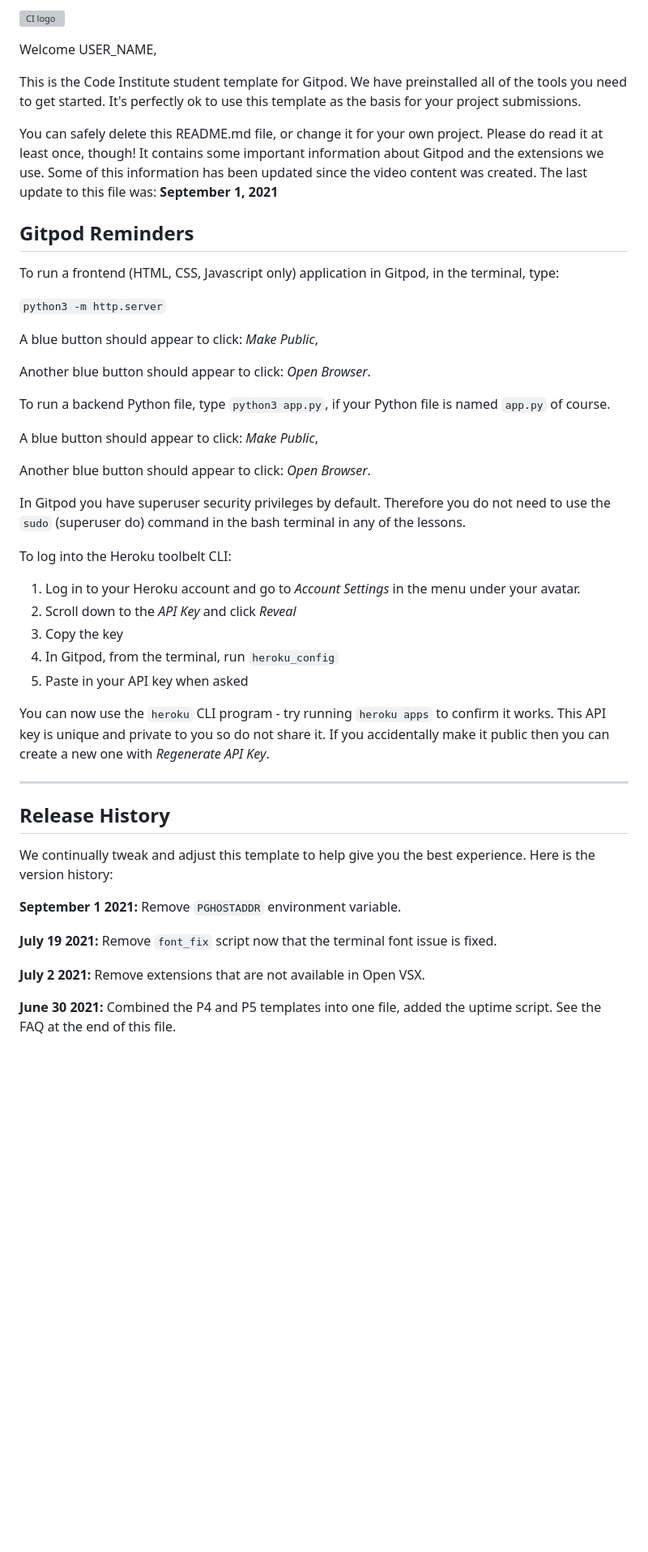
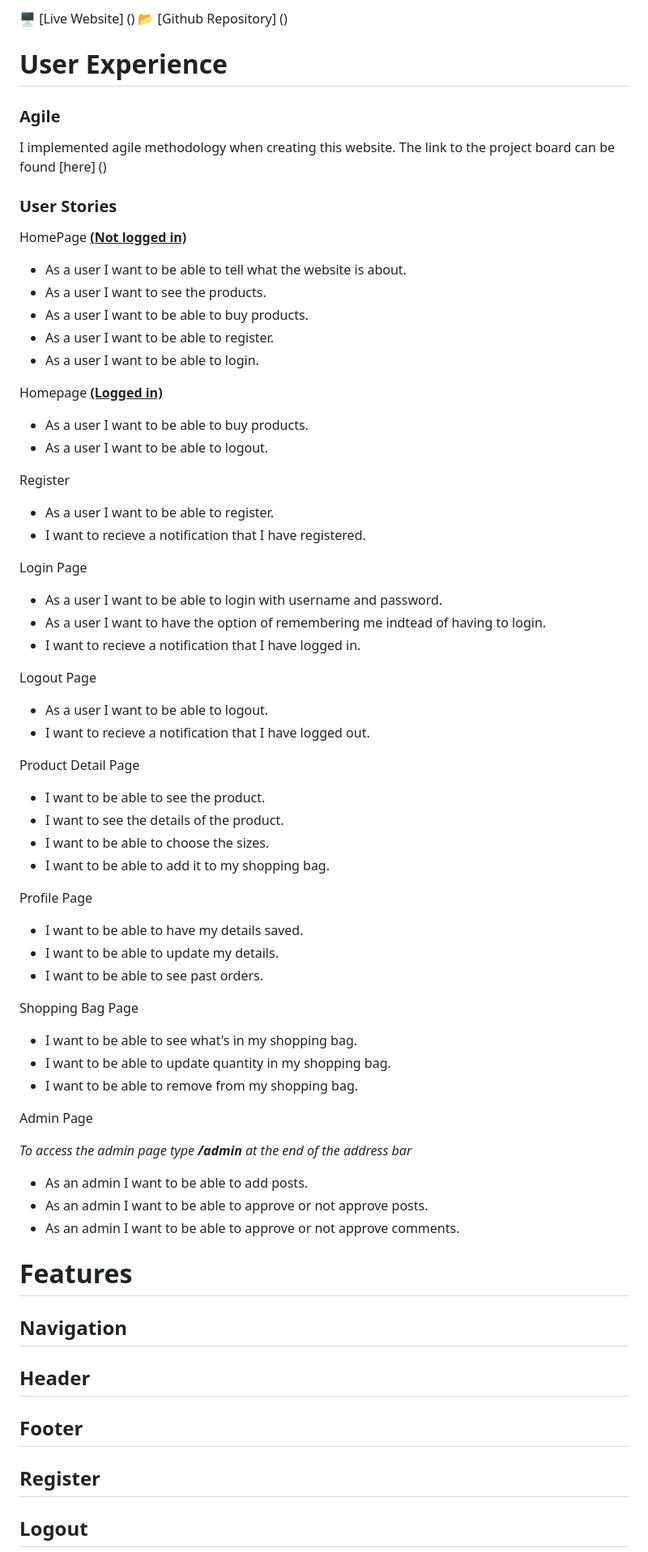
Before and after one commit to eleanorbucke21/pp5, a Markdown page: README.md, the part around one of its changes. Shown at 81% size. Drawn GitHub-style; blank space fills up the shorter version; grey boxes are pictures that could not be loaded.

```diff
--- a/README.md
+++ b/README.md
@@ -1,50 +1,72 @@
-![CI logo](https://codeinstitute.s3.amazonaws.com/fullstack/ci_logo_small.png)
+:desktop_computer: [Live Website] ()
+:open_file_folder: [Github Repository] ()
 
-Welcome USER_NAME,
+# User Experience
 
-This is the Code Institute student template for Gitpod. We have preinstalled all of the tools you need to get started. It's perfectly ok to use this template as the basis for your project submissions.
+### Agile
 
-You can safely delete this README.md file, or change it for your own project. Please do read it at least once, though! It contains some important information about Gitpod and the extensions we use. Some of this information has been updated since the video content was created. The last update to this file was: **September 1, 2021**
+I implemented agile methodology when creating this website. The link to the project board can be found [here] ()
 
-## Gitpod Reminders
+### User Stories
 
-To run a frontend (HTML, CSS, Javascript only) application in Gitpod, in the terminal, type:
+HomePage <strong><u>(Not logged in)</u></strong>
 
-`python3 -m http.server`
+- As a user I want to be able to tell what the website is about.
+- As a user I want to see the products.
+- As a user I want to be able to buy products.
+- As a user I want to be able to register.
+- As a user I want to be able to login.
 
-A blue button should appear to click: _Make Public_,
+Homepage <strong><u>(Logged in) </u></strong>
+- As a user I want to be able to buy products.
+- As a user I want to be able to logout.
 
-Another blue button should appear to click: _Open Browser_.
+Register
 
-To run a backend Python file, type `python3 app.py`, if your Python file is named `app.py` of course.
+- As a user I want to be able to register.
+- I want to recieve a notification that I have registered.
 
-A blue button should appear to click: _Make Public_,
+Login Page
 
-Another blue button should appear to click: _Open Browser_.
+- As a user I want to be able to login with username and password.
+- As a user I want to have the option of remembering me indtead of having to login.
+- I want to recieve a notification that I have logged in.
 
-In Gitpod you have superuser security privileges by default. Therefore you do not need to use the `sudo` (superuser do) command in the bash terminal in any of the lessons.
+Logout Page
 
-To log into the Heroku toolbelt CLI:
+- As a user I want to be able to logout.
+- I want to recieve a notification that I have logged out.
 
-1. Log in to your Heroku account and go to *Account Settings* in the menu under your avatar.
-2. Scroll down to the *API Key* and click *Reveal*
-3. Copy the key
-4. In Gitpod, from the terminal, run `heroku_config`
-5. Paste in your API key when asked
+Product Detail Page
 
-You can now use the `heroku` CLI program - try running `heroku apps` to confirm it works. This API key is unique and private to you so do not share it. If you accidentally make it public then you can create a new one with _Regenerate API Key_.
+- I want to be able to see the product.
+- I want to see the details of the product.
+- I want to be able to choose the sizes.
+- I want to be able to add it to my shopping bag.
 
-------
+Profile Page
 
-## Release History
+- I want to be able to have my details saved.
+- I want to be able to update my details.
+- I want to be able to see past orders.
 
-We continually tweak and adjust this template to help give you the best experience. Here is the version history:
+Shopping Bag Page
 
-**September 1 2021:** Remove `PGHOSTADDR` environment variable.
+- I want to be able to see what's in my shopping bag.
+- I want to be able to update quantity in my shopping bag.
+- I want to be able to remove from my shopping bag.
 
-**July 19 2021:** Remove `font_fix` script now that the terminal font issue is fixed.
+Admin Page
 
-**July 2 2021:** Remove extensions that are not available in Open VSX.
+<i>To access the admin page type <strong>/admin</strong> at the end of the address bar</i>
+- As an admin I want to be able to add posts.
+- As an admin I want to be able to approve or not approve posts.
+- As an admin I want to be able to approve or not approve comments.
 
-**June 30 2021:** Combined the P4 and P5 templates into one file, added the uptime script. See the FAQ at the end of this file.
+# Features
+## Navigation
+## Header
+## Footer
+## Register
+## Logout
 
```
Also changed, not shown: other parts of README.md (+149 -32 lines).
